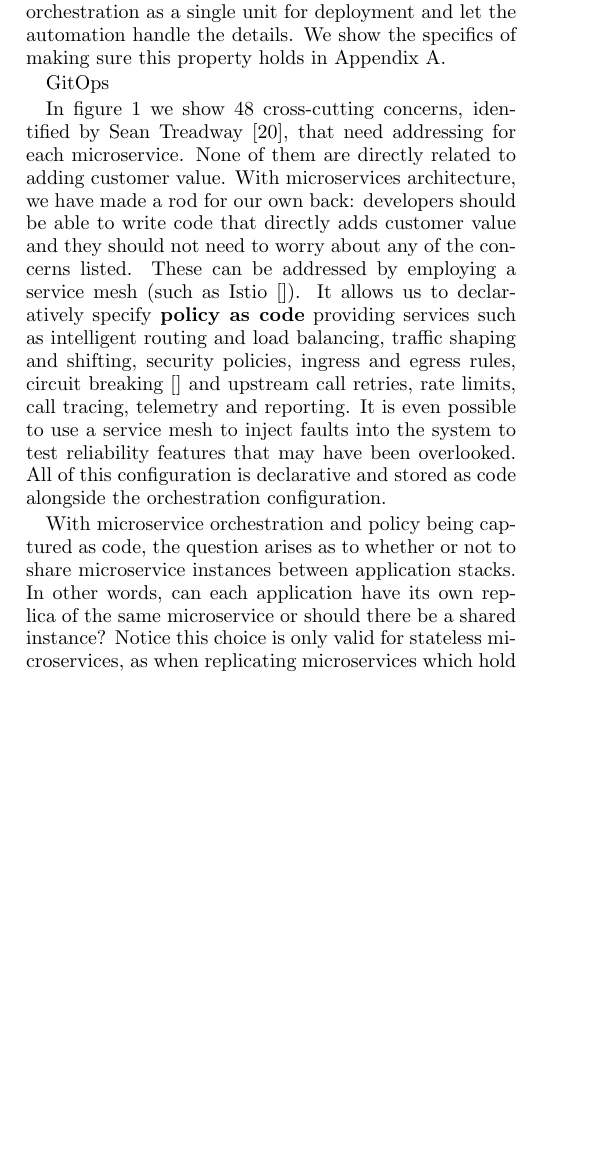
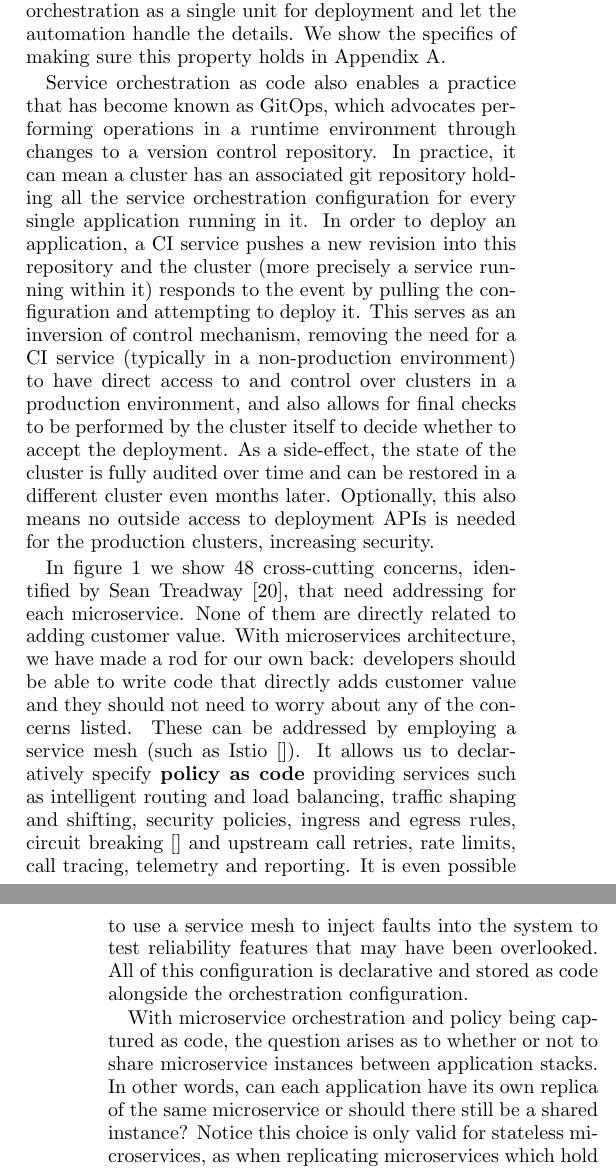
Before and after one commit to redbadger/microplatforms-whitepaper, a LaTeX paper (paper.tex): part of one column of page 6 of 10 before the commit and two parts of the columns of pages 6 and 7 of 10 after it, the two joined at a grey line, cut so that both start at the same text, the shorter picture padded with empty space. Compiled offline with pdfLaTeX.

Commit message:
Add GitOps

```diff
--- a/paper.tex
+++ b/paper.tex
@@ -215,14 +215,11 @@ With most cluster orchestration tools (e.g. Docker in Swarm mode, Kubernetes) se
 
 As an added benefit, the service orchestration is immutable. In order to change the configuration or topology of the microservices, the code describing it is changed and the orchestration redeployed. The cluster orchestration system then reconciles the differences so that only the parts that are different actually change. Repeated deployments and updates are idempotent - if there is no difference, nothing changes. This declarative approach means we can logically treat the whole service orchestration as a single unit for deployment and let the automation handle the details. We show the specifics of making sure this property holds in Appendix~\ref{sec:architecture}.
 
-
-GitOps
-
-
+Service orchestration as code also enables a practice that has become known as GitOps, which advocates performing operations in a runtime environment through changes to a version control repository. In practice, it can mean a cluster has an associated git repository holding all the service orchestration configuration for every single application running in it. In order to deploy an application, a CI service pushes a new revision into this repository and the cluster (more precisely a service running within it) responds to the event by pulling the configuration and attempting to deploy it. This serves as an inversion of control mechanism, removing the need for a CI service (typically in a non-production environment) to have direct access to and control over clusters in a production environment, and also allows for final checks to be performed by the cluster itself to decide whether to accept the deployment. As a side-effect, the state of the cluster is fully audited over time and can be restored in a different cluster even months later. Optionally, this also means no outside access to deployment APIs is needed for the production clusters, increasing security.
 
 In figure \ref{fig:concerns} we show 48 cross-cutting concerns, identified by Sean Treadway~\cite{Treadway17:online}, that need addressing for each microservice. None of them are directly related to adding customer value. With microservices architecture, we have made a rod for our own back: developers should be able to write code that directly adds customer value and they should not need to worry about any of the concerns listed. These can be addressed by employing a service mesh (such as Istio []). It allows us to declaratively specify \textbf{policy as code} providing services such as intelligent routing and load balancing, traffic shaping and shifting, security policies, ingress and egress rules, circuit breaking [] and upstream call retries, rate limits, call tracing, telemetry and reporting. It is even possible to use a service mesh to inject faults into the system to test reliability features that may have been overlooked. All of this configuration is declarative and stored as code alongside the orchestration configuration.
 
-With microservice orchestration and policy being captured as code, the question arises as to whether or not to share microservice instances between application stacks. In other words, can each application have its own replica of the same microservice or should there be a shared instance? Notice this choice is only valid for stateless microservices, as when replicating microservices which hold state, data replication and distributed transaction concerns arise, which are typically hard enough to solve to warrant being solved once and only once. This difficulty should not be underestimated and it is often a good approach to try to split the microservice into its business logic and persistent data storage concerns and separate out as much of the stateless part of as possible, e.g. by using a Database as a Service (DbaaS). The business logic then becomes a separate, now stateless, microservice.
+With microservice orchestration and policy being captured as code, the question arises as to whether or not to share microservice instances between application stacks. In other words, can each application have its own replica of the same microservice or should there still be a shared instance? Notice this choice is only valid for stateless microservices, as when replicating microservices which hold state, data replication and distributed transaction concerns arise, which are typically hard enough to solve to warrant being solved once and only once. This difficulty should not be underestimated and it is often a good approach to try to split the microservice into its business logic and persistent data storage concerns and separate out as much of the stateless part of as possible, e.g. by using a Database as a Service (DbaaS). The business logic then becomes a separate, now stateless, microservice.
 
 For truly stateless microservices, it is simpler if each of the applications has its own copy of a microservice treating it simply as a module of the system, re-using and sharing only its source code. In order to share a microservice instance, it needs to be fully treated as a service, as it is no longer under the control of the team managing the application - it essentially becomes a 3rd party dependency. In that case, it should have an agreed service level, support model, documentation, versioning and migration strategy, etc.
 
```
Also changed, not shown: paper.pdf.
